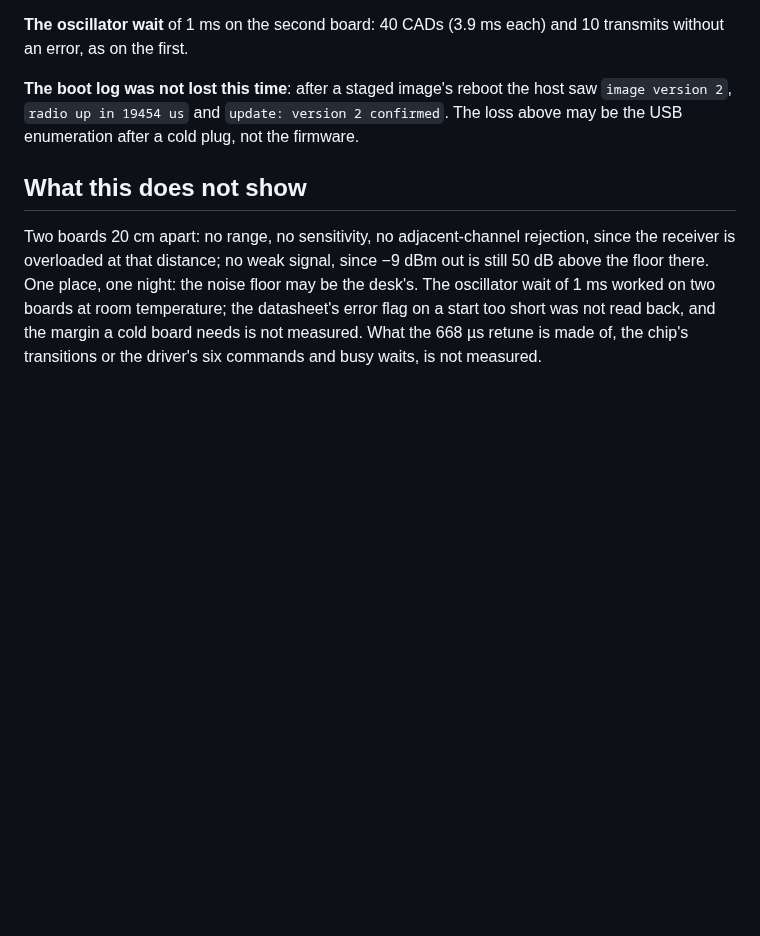
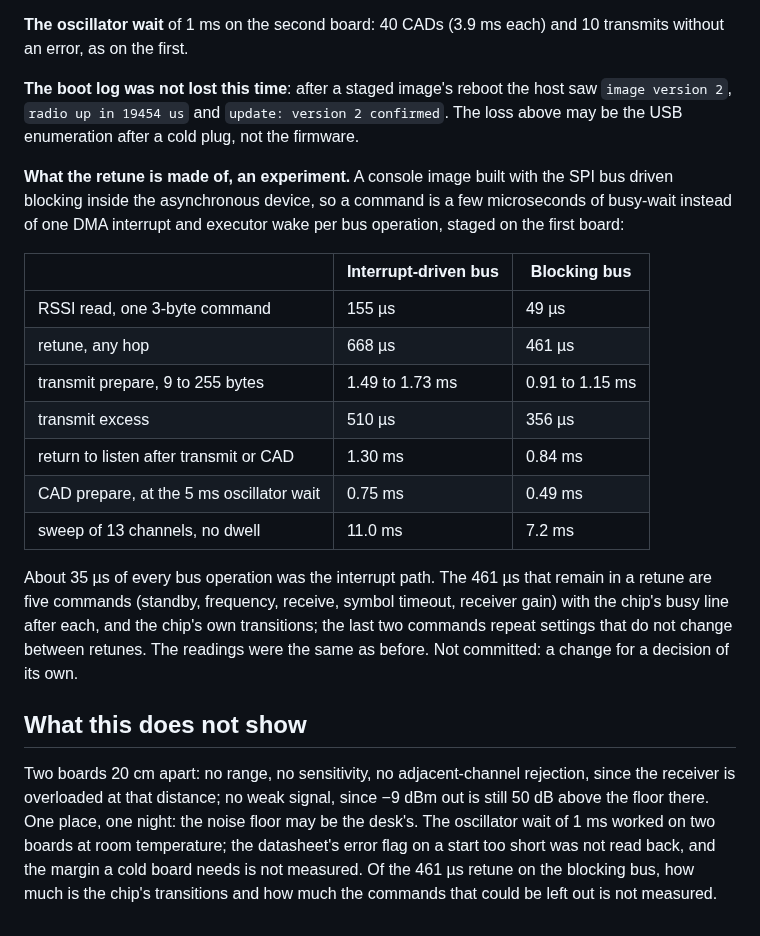
Before and after one commit to zond/bark, a Markdown page: docs/bench-2026-10-30.md, the part around the change. Drawn GitHub-style; blank space fills up the shorter version.

Commit message:
Note: the SPI bus driven blocking takes a third off every radio command
Co-Authored-By: Claude Fable 5.1 <noreply@anthropic.com>

```diff
--- a/docs/bench-2026-10-30.md
+++ b/docs/bench-2026-10-30.md
@@ -184,6 +184,28 @@ reboot the host saw `image version 2`, `radio up in 19454 us` and
 `update: version 2 confirmed`. The loss above may be the USB
 enumeration after a cold plug, not the firmware.
 
+**What the retune is made of, an experiment.** A console image built
+with the SPI bus driven blocking inside the asynchronous device, so a
+command is a few microseconds of busy-wait instead of one DMA interrupt
+and executor wake per bus operation, staged on the first board:
+
+| | Interrupt-driven bus | Blocking bus |
+|---|---|---|
+| RSSI read, one 3-byte command | 155 µs | 49 µs |
+| retune, any hop | 668 µs | 461 µs |
+| transmit prepare, 9 to 255 bytes | 1.49 to 1.73 ms | 0.91 to 1.15 ms |
+| transmit excess | 510 µs | 356 µs |
+| return to listen after transmit or CAD | 1.30 ms | 0.84 ms |
+| CAD prepare, at the 5 ms oscillator wait | 0.75 ms | 0.49 ms |
+| sweep of 13 channels, no dwell | 11.0 ms | 7.2 ms |
+
+About 35 µs of every bus operation was the interrupt path. The 461 µs
+that remain in a retune are five commands (standby, frequency, receive,
+symbol timeout, receiver gain) with the chip's busy line after each,
+and the chip's own transitions; the last two commands repeat settings
+that do not change between retunes. The readings were the same as
+before. Not committed: a change for a decision of its own.
+
 ## What this does not show
 
 Two boards 20 cm apart: no range, no sensitivity, no adjacent-channel
@@ -192,6 +214,6 @@ signal, since −9 dBm out is still 50 dB above the floor there. One
 place, one night: the noise floor may be the desk's. The oscillator wait
 of 1 ms worked on two boards at room temperature; the datasheet's error
 flag on a start too short was not read back, and the margin a cold board
-needs is not measured. What the 668 µs retune is made of, the chip's
-transitions or the driver's six commands and busy waits, is not
+needs is not measured. Of the 461 µs retune on the blocking bus, how much is the chip's
+transitions and how much the commands that could be left out is not
 measured.
```
